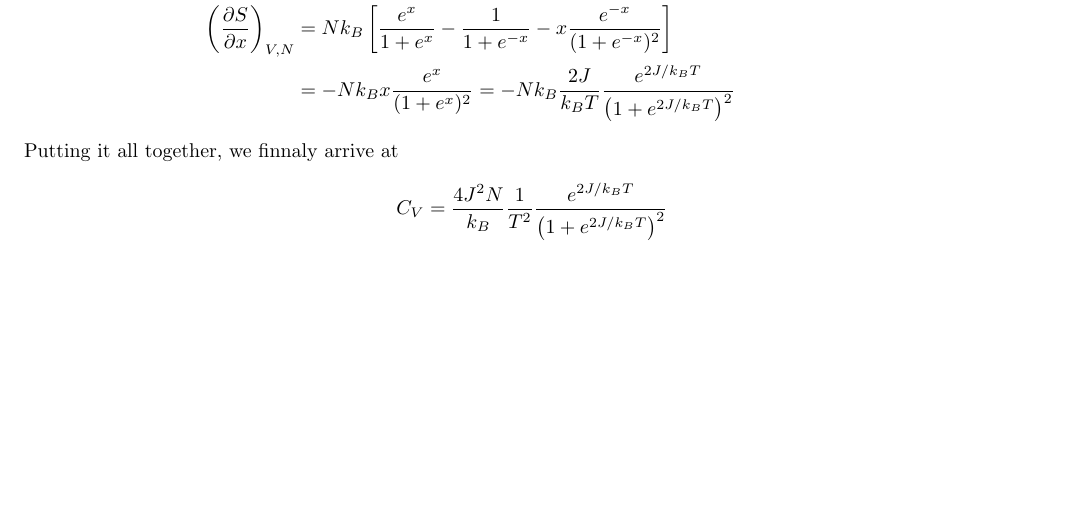
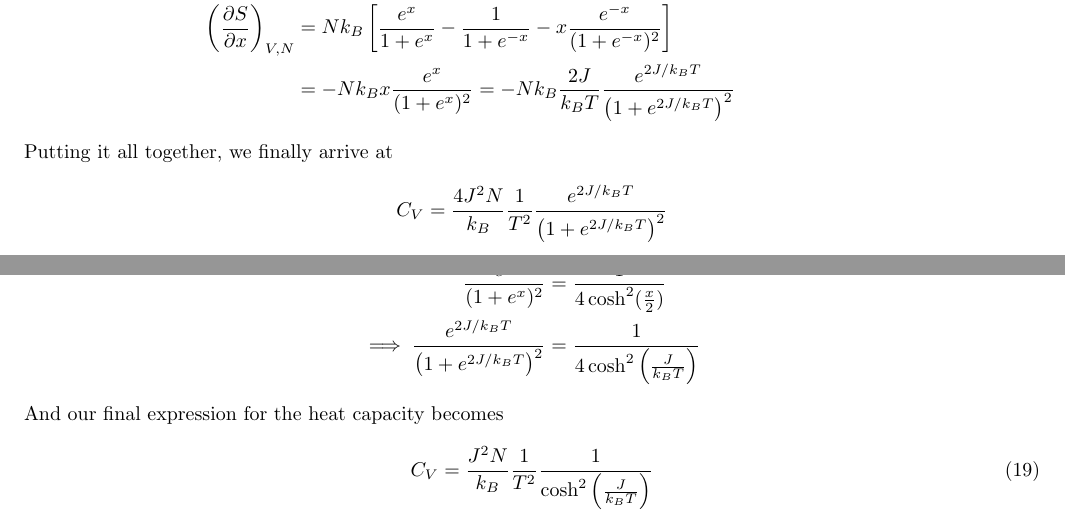
Before and after one commit to Vikenes/FYS4130, a LaTeX paper (oblig1/latex/FYS4130_oblig1.tex): part of page 5 of 5 before the commit and two parts of pages 5 and 6 of 6 after it, the two joined at a grey line, cut so that both start at the same text, the shorter picture padded with empty space. The pictures show the PDF file oblig1/latex/FYS4130_oblig1.pdf that the author committed with the source.

Commit message:
report work

```diff
--- a/oblig1/latex/FYS4130_oblig1.tex
+++ b/oblig1/latex/FYS4130_oblig1.tex
@@ -261,9 +261,18 @@ To find the heat capacity, we use the chain rule to ease the computation
 	\tmdv{S}{x}{V}{N} &= N\kb \bracket{\frac{e^x}{1+e^x} - \frac{1}{1+e^{-x}} -x \frac{e^{-x}}{(1+e^{-x})^2} } \\
 	&= - N\kb x \frac{e^x}{(1+e^x)^2} = -N\kb \frac{2J}{\kb T} \frac{e^{2J/\kb T}}{\closed{1+e^{2J/\kb T}}^2}
 \end{align*}
-Putting it all together, we finnaly arrive at
+Putting it all together, we finally arrive at
 \begin{align*}
 	C_V = \frac{4J^2 N}{\kb} \frac{1}{T^2} \frac{e^{2J/\kb T}}{\closed{1+e^{2J/\kb T}}^2}
 \end{align*}
+Without any explicit calculation, we rewrite the exponential factor in terms of a hyperbolic function
+\begin{align*}
+	\frac{e^x}{(1+e^x)^2} &= \frac{1}{4\cosh^2(\frac{x}{2})} \\
+	\implies \frac{e^{2J/\kb T}}{\closed{1+e^{2J/\kb T}}^2} &= \frac{1}{4 \cosh^2\closed{\frac{J}{\kb T}}}
+\end{align*}
+And our final expression for the heat capacity becomes
+\begin{align}
+	C_V = \frac{J^2 N}{\kb} \frac{1}{T^2} \frac{1}{\cosh^2\closed{\frac{J}{\kb T}}}
+\end{align}
 
 \end{document}
```
Also changed, not shown: oblig1/latex/FYS4130_oblig1.pdf.
